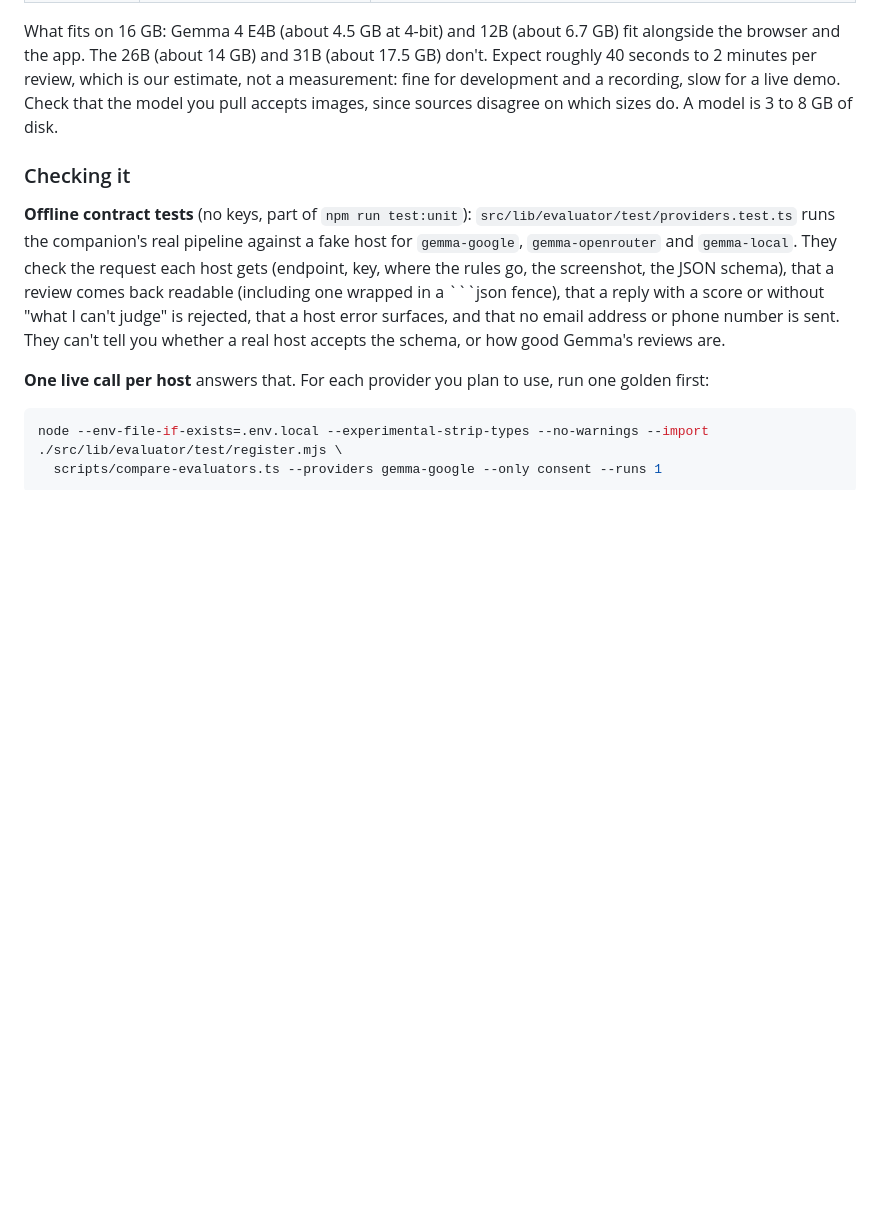
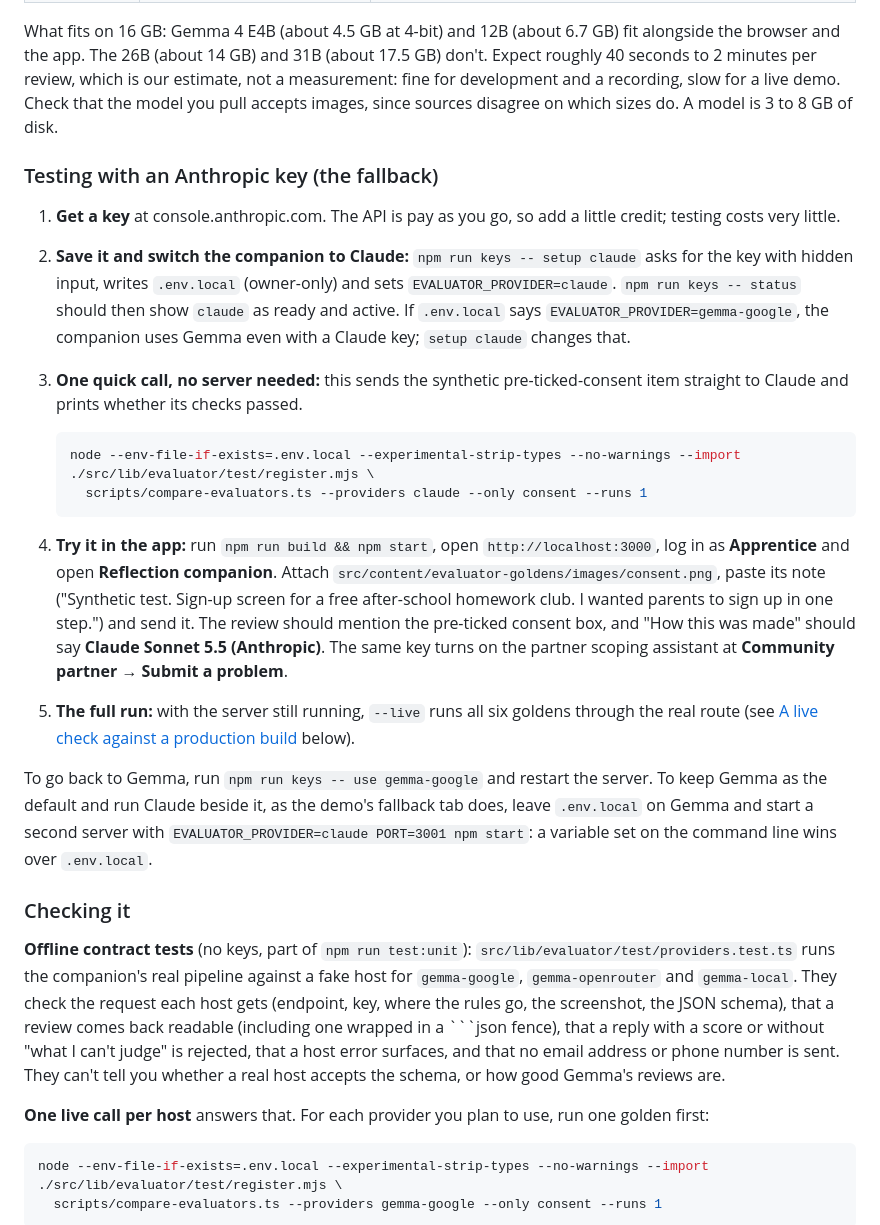
Before and after one commit to Louisehoxq/bridge-good, a Markdown page: docs/gemma-prototype.md, the part around the change. Drawn GitHub-style; blank space fills up the shorter version.

Commit message:
Add step-by-step testing with an Anthropic key to the companion setup doc
Co-Authored-By: Claude Opus 5.5 <noreply@anthropic.com>

````diff
--- a/docs/gemma-prototype.md
+++ b/docs/gemma-prototype.md
@@ -32,6 +32,22 @@ Any server with an OpenAI-compatible `/v1` API works, because `gemma-local` only
 | vLLM | your server's URL | Built for GPU servers with many users. On a Mac it needs the newer vLLM-Metal plugin, and it doesn't help one person on a laptop. Use it on a rented GPU for a chapter pilot |
 
 What fits on 16 GB: Gemma 4 E4B (about 4.5 GB at 4-bit) and 12B (about 6.7 GB) fit alongside the browser and the app. The 26B (about 14 GB) and 31B (about 17.5 GB) don't. Expect roughly 40 seconds to 2 minutes per review, which is our estimate, not a measurement: fine for development and a recording, slow for a live demo. Check that the model you pull accepts images, since sources disagree on which sizes do. A model is 3 to 8 GB of disk.
+
+### Testing with an Anthropic key (the fallback)
+
+1. **Get a key** at console.anthropic.com. The API is pay as you go, so add a little credit; testing costs very little.
+2. **Save it and switch the companion to Claude:** `npm run keys -- setup claude` asks for the key with hidden input, writes `.env.local` (owner-only) and sets `EVALUATOR_PROVIDER=claude`. `npm run keys -- status` should then show `claude` as ready and active. If `.env.local` says `EVALUATOR_PROVIDER=gemma-google`, the companion uses Gemma even with a Claude key; `setup claude` changes that.
+3. **One quick call, no server needed:** this sends the synthetic pre-ticked-consent item straight to Claude and prints whether its checks passed.
+
+   ```bash
+   node --env-file-if-exists=.env.local --experimental-strip-types --no-warnings --import ./src/lib/evaluator/test/register.mjs \
+     scripts/compare-evaluators.ts --providers claude --only consent --runs 1
+   ```
+
+4. **Try it in the app:** run `npm run build && npm start`, open `http://localhost:3000`, log in as **Apprentice** and open **Reflection companion**. Attach `src/content/evaluator-goldens/images/consent.png`, paste its note ("Synthetic test. Sign-up screen for a free after-school homework club. I wanted parents to sign up in one step.") and send it. The review should mention the pre-ticked consent box, and "How this was made" should say **Claude Sonnet 5.5 (Anthropic)**. The same key turns on the partner scoping assistant at **Community partner → Submit a problem**.
+5. **The full run:** with the server still running, `--live` runs all six goldens through the real route (see [A live check against a production build](#checking-it) below).
+
+To go back to Gemma, run `npm run keys -- use gemma-google` and restart the server. To keep Gemma as the default and run Claude beside it, as the demo's fallback tab does, leave `.env.local` on Gemma and start a second server with `EVALUATOR_PROVIDER=claude PORT=3001 npm start`: a variable set on the command line wins over `.env.local`.
 
 ### Checking it
 
````
